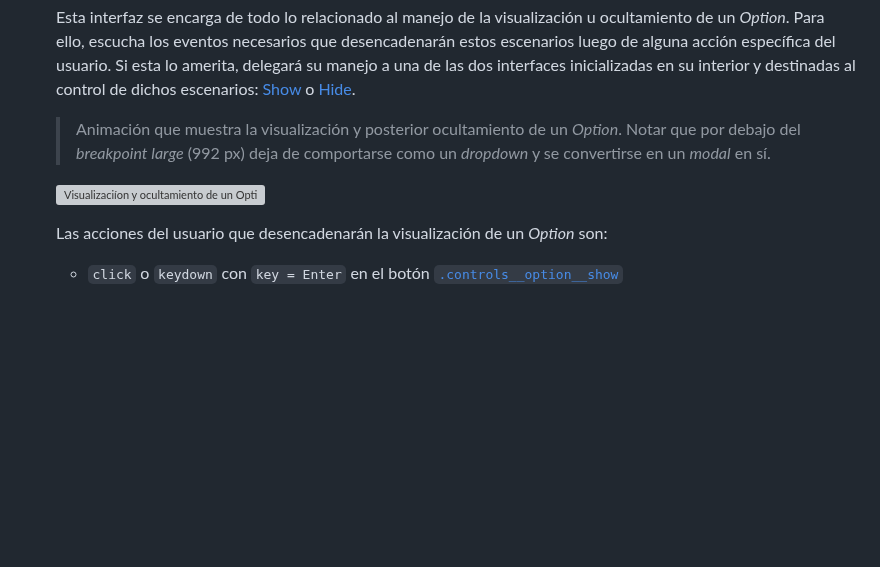
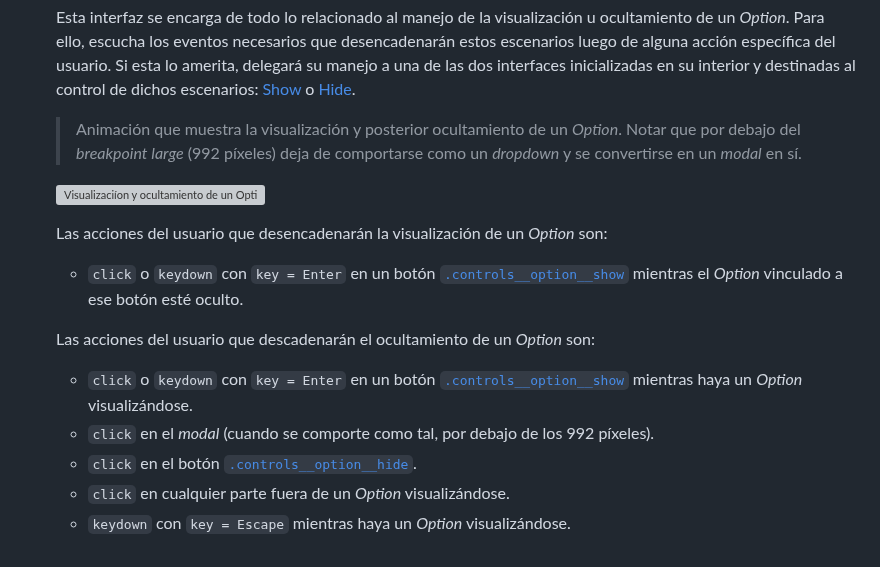
Before and after one commit to rodrigodomingorena/para-el-readme, a Markdown page: README.md, the part around one of its changes. Rendered like a GitHub page; blank space fills up the shorter version; grey boxes are pictures that could not be loaded.

```diff
--- a/README.md
+++ b/README.md
@@ -252,13 +252,21 @@ A modo de ejemplo, a continuación menciono un caso de refactorización que nece
 
       Esta interfaz se encarga de todo lo relacionado al manejo de la visualización u ocultamiento de un *Option*. Para ello, escucha los eventos necesarios que desencadenarán estos escenarios luego de alguna acción específica del usuario. Si esta lo amerita, delegará su manejo a una de las dos interfaces inicializadas en su interior y destinadas al control de dichos escenarios: [Show][show-class] o [Hide][hide-class].
 
-      > Animación que muestra la visualización y posterior ocultamiento de un *Option*. Notar que por debajo del *breakpoint large* (992 px) deja de comportarse como un *dropdown* y se convertirse en un *modal* en sí.
+      > Animación que muestra la visualización y posterior ocultamiento de un *Option*. Notar que por debajo del *breakpoint large* (992 píxeles) deja de comportarse como un *dropdown* y se convertirse en un *modal* en sí.
 
       ![Visualizaciíon y ocultamiento de un *Option*](./assets/media/readme/menu/controls/option/modal/gif/behavior.gif "Visualizaciíon y ocultamiento de un *Option*")
 
       Las acciones del usuario que desencadenarán la visualización de un *Option* son:
 
-      *  `click` o `keydown` con `key = Enter` en el botón [`.controls__option__show`][show-button]
+      *  `click` o `keydown` con `key = Enter` en un botón [`.controls__option__show`][show-button] mientras el *Option* vinculado a ese botón esté oculto.
+
+      Las acciones del usuario que descadenarán el ocultamiento de un *Option* son:
+
+      *  `click` o `keydown` con `key = Enter` en un botón [`.controls__option__show`][show-button] mientras haya un *Option* visualizándose.
+      *  `click` en el *modal* (cuando se comporte como tal, por debajo de los 992 píxeles).
+      *  `click` en el botón [`.controls__option__hide`][hide-button].
+      *  `click` en cualquier parte fuera de un *Option* visualizándose.
+      *  `keydown` con `key = Escape` mientras haya un *Option* visualizándose.
 
 
 
```
Also changed, not shown: other parts of README.md (+1 -0 lines).
